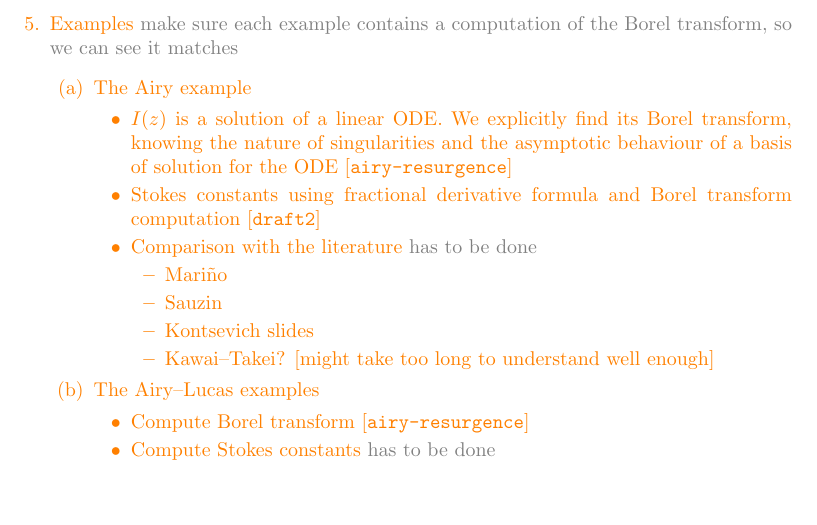
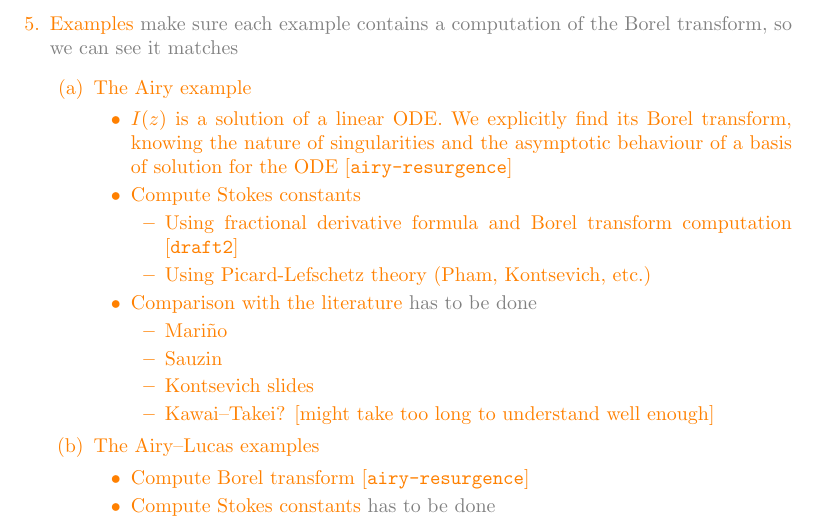
Before and after one commit to Vectornaut/airy-resurgence, a LaTeX document (exp-resurgence.tex): part of page 7 of 7, cut so that both start at the same text, the shorter picture padded with empty space. Compiled offline with pdfLaTeX.

Commit message:
Plan to discuss Stokes constants as intersection numbers

```diff
--- a/exp-resurgence.tex
+++ b/exp-resurgence.tex
@@ -250,7 +250,11 @@ where $Q_k$ has degree $n-k$. \textcolor{gray}{has to be done}
 \item The Airy example
 \begin{itemize}
 \item $I(z)$ is a solution of a linear ODE. We explicitly find its Borel transform, knowing the nature of singularities and the asymptotic behaviour of a basis of solution for the ODE  [{\tt airy-resurgence}]
-\item Stokes constants using fractional derivative formula and Borel transform computation [{\tt draft2}]
+\item Compute Stokes constants
+\begin{itemize}
+\item Using fractional derivative formula and Borel transform computation [{\tt draft2}]
+\item Using Picard-Lefschetz theory (Pham, Kontsevich, etc.)
+\end{itemize}
 \item Comparison with the literature \textcolor{gray}{has to be done}
 \begin{itemize}
 \item Mari\~{n}o
```
